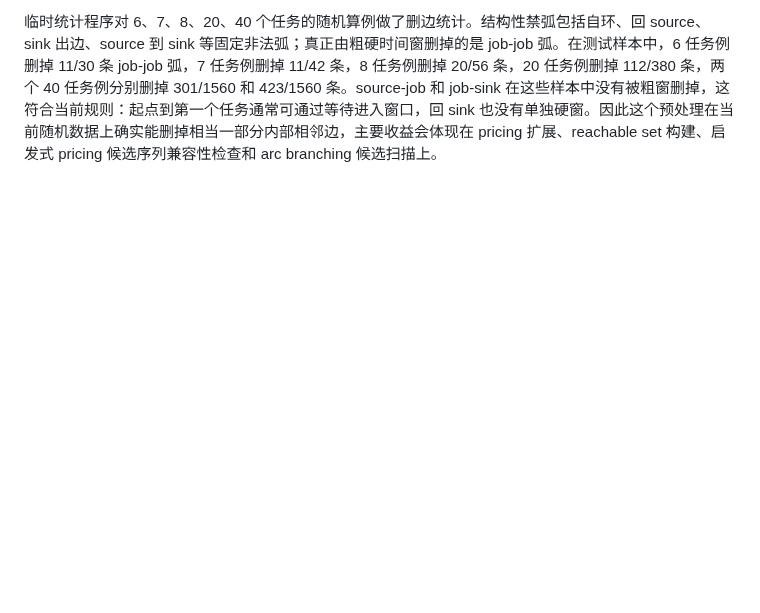
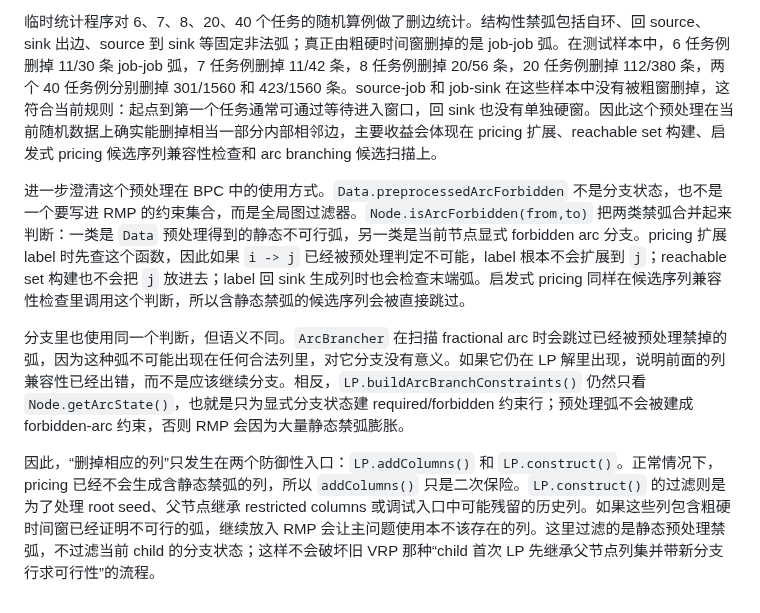
Before and after one commit to changxincao/TWETScheduling, a Markdown page: docs/plans/2026-05-17-BPC基础RMP与ForwardPricing实现记录.md, the part around the change. Rendered like a GitHub page; blank space fills up the shorter version.

Commit message:
Document preprocessed arc usage

```diff
--- a/docs/plans/2026-05-17-BPC基础RMP与ForwardPricing实现记录.md
+++ b/docs/plans/2026-05-17-BPC基础RMP与ForwardPricing实现记录.md
@@ -591,3 +591,9 @@ repair 模式暂时保持原有实现。它已经是启发式可反复补列、e
 复核时进一步确认，静态预处理禁弧不能只在新增列时过滤。`LP.addColumns()` 已经会调用 `Node.isColumnCompatible()`，因此 pricing 新生成的列不会带入静态禁弧；但 `LP.construct()` 会直接接收 root seed 或 child 从父节点继承的 restricted columns。如果历史列池、seed 列或后续调试入口里残留了包含静态禁弧的列，第一次 LP 仍可能把这些已经证明不可行的列放回 RMP。为避免这个接口漏洞，本次在 `Node` 中补充 `isColumnPreprocessingCompatible()`，只检查 `Data.preprocessedArcForbidden`，不检查当前分支状态；`LP.construct()` 只用这个静态检查过滤输入列。这样既能保证全局不可行列不进入 RMP，又不破坏旧 VRP 对齐过的 child 首次 LP 语义，即 child 仍然先继承父节点列集并带新分支行求可行性，而不是提前按分支状态筛列。
 
 临时统计程序对 6、7、8、20、40 个任务的随机算例做了删边统计。结构性禁弧包括自环、回 source、sink 出边、source 到 sink 等固定非法弧；真正由粗硬时间窗删掉的是 job-job 弧。在测试样本中，6 任务例删掉 11/30 条 job-job 弧，7 任务例删掉 11/42 条，8 任务例删掉 20/56 条，20 任务例删掉 112/380 条，两个 40 任务例分别删掉 301/1560 和 423/1560 条。source-job 和 job-sink 在这些样本中没有被粗窗删掉，这符合当前规则：起点到第一个任务通常可通过等待进入窗口，回 sink 也没有单独硬窗。因此这个预处理在当前随机数据上确实能删掉相当一部分内部相邻边，主要收益会体现在 pricing 扩展、reachable set 构建、启发式 pricing 候选序列兼容性检查和 arc branching 候选扫描上。
+
+进一步澄清这个预处理在 BPC 中的使用方式。`Data.preprocessedArcForbidden` 不是分支状态，也不是一个要写进 RMP 的约束集合，而是全局图过滤器。`Node.isArcForbidden(from,to)` 把两类禁弧合并起来判断：一类是 `Data` 预处理得到的静态不可行弧，另一类是当前节点显式 forbidden arc 分支。pricing 扩展 label 时先查这个函数，因此如果 `i -> j` 已经被预处理判定不可能，label 根本不会扩展到 `j`；reachable set 构建也不会把 `j` 放进去；label 回 sink 生成列时也会检查末端弧。启发式 pricing 同样在候选序列兼容性检查里调用这个判断，所以含静态禁弧的候选序列会被直接跳过。
+
+分支里也使用同一个判断，但语义不同。`ArcBrancher` 在扫描 fractional arc 时会跳过已经被预处理禁掉的弧，因为这种弧不可能出现在任何合法列里，对它分支没有意义。如果它仍在 LP 解里出现，说明前面的列兼容性已经出错，而不是应该继续分支。相反，`LP.buildArcBranchConstraints()` 仍然只看 `Node.getArcState()`，也就是只为显式分支状态建 required/forbidden 约束行；预处理弧不会被建成 forbidden-arc 约束，否则 RMP 会因为大量静态禁弧膨胀。
+
+因此，“删掉相应的列”只发生在两个防御性入口：`LP.addColumns()` 和 `LP.construct()`。正常情况下，pricing 已经不会生成含静态禁弧的列，所以 `addColumns()` 只是二次保险。`LP.construct()` 的过滤则是为了处理 root seed、父节点继承 restricted columns 或调试入口中可能残留的历史列。如果这些列包含粗硬时间窗已经证明不可行的弧，继续放入 RMP 会让主问题使用本不该存在的列。这里过滤的是静态预处理禁弧，不过滤当前 child 的分支状态；这样不会破坏旧 VRP 那种“child 首次 LP 先继承父节点列集并带新分支行求可行性”的流程。
```
Also changed, not shown: docs/logs/全局修改记录.md (+1 -0 lines).
